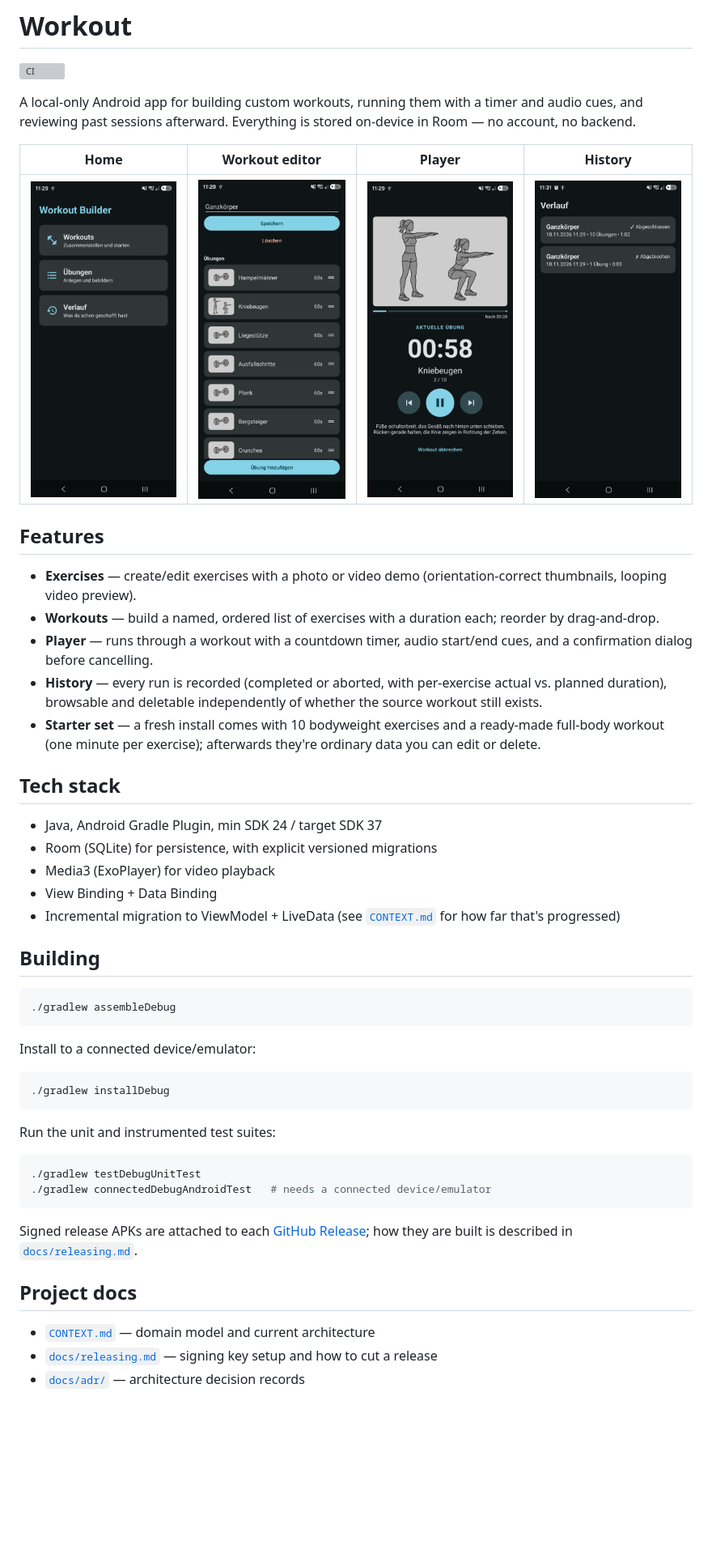
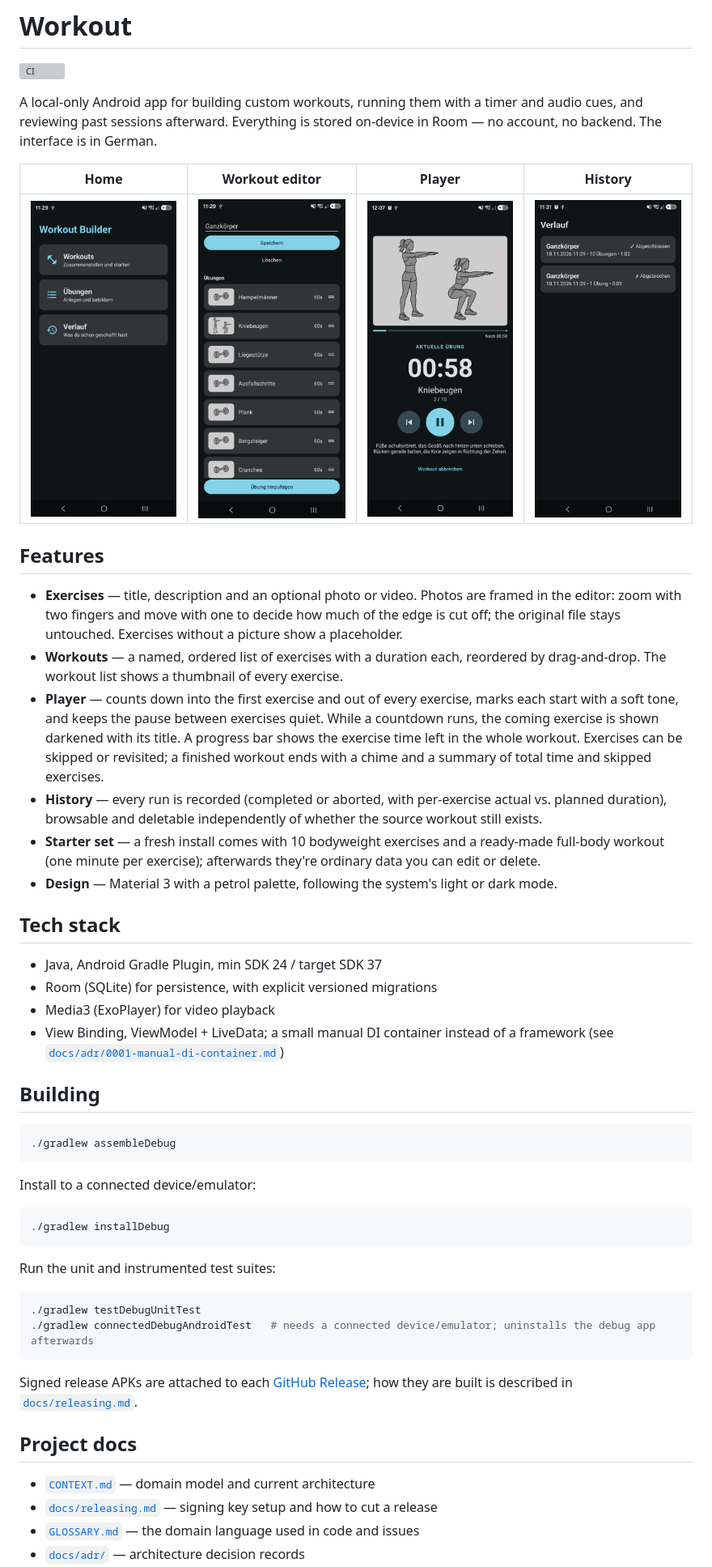
Before and after one commit to bettinawoste-wq/Workout, a Markdown page: README.md, the part around one of its changes. Shown at 81% size. Rendered like a GitHub page; pictures changed too: docs/screenshots/player.png; blank space fills up the shorter version; grey boxes are pictures that could not be loaded.

Commit message:
Bring the README up to date with the current app
Describes framing, thumbnails, the player's countdowns, sounds and preview,
and the completion summary, and replaces the player screenshot with one
whose remaining time counts exercise time only.

Co-Authored-By: Claude Opus 5.5 <noreply@anthropic.com>

````diff
--- a/README.md
+++ b/README.md
@@ -4,7 +4,7 @@
 
 A local-only Android app for building custom workouts, running them with a timer and
 audio cues, and reviewing past sessions afterward. Everything is stored on-device in
-Room — no account, no backend.
+Room — no account, no backend. The interface is in German.
 
 | Home | Workout editor | Player | History |
 | :---: | :---: | :---: | :---: |
@@ -12,26 +12,31 @@ Room — no account, no backend.
 
 ## Features
 
-- **Exercises** — create/edit exercises with a photo or video demo (orientation-correct
-  thumbnails, looping video preview).
-- **Workouts** — build a named, ordered list of exercises with a duration each; reorder
-  by drag-and-drop.
-- **Player** — runs through a workout with a countdown timer, audio start/end cues, and
-  a confirmation dialog before cancelling.
+- **Exercises** — title, description and an optional photo or video. Photos are framed in
+  the editor: zoom with two fingers and move with one to decide how much of the edge is cut
+  off; the original file stays untouched. Exercises without a picture show a placeholder.
+- **Workouts** — a named, ordered list of exercises with a duration each, reordered by
+  drag-and-drop. The workout list shows a thumbnail of every exercise.
+- **Player** — counts down into the first exercise and out of every exercise, marks each
+  start with a soft tone, and keeps the pause between exercises quiet. While a countdown
+  runs, the coming exercise is shown darkened with its title. A progress bar shows the
+  exercise time left in the whole workout. Exercises can be skipped or revisited; a
+  finished workout ends with a chime and a summary of total time and skipped exercises.
 - **History** — every run is recorded (completed or aborted, with per-exercise actual vs.
   planned duration), browsable and deletable independently of whether the source workout
   still exists.
 - **Starter set** — a fresh install comes with 10 bodyweight exercises and a ready-made
   full-body workout (one minute per exercise); afterwards they're ordinary data you can
   edit or delete.
+- **Design** — Material 3 with a petrol palette, following the system's light or dark mode.
 
 ## Tech stack
 
 - Java, Android Gradle Plugin, min SDK 24 / target SDK 37
 - Room (SQLite) for persistence, with explicit versioned migrations
 - Media3 (ExoPlayer) for video playback
-- View Binding + Data Binding
-- Incremental migration to ViewModel + LiveData (see [`CONTEXT.md`](CONTEXT.md) for how far that's progressed)
+- View Binding, ViewModel + LiveData; a small manual DI container instead of a framework
+  (see [`docs/adr/0001-manual-di-container.md`](docs/adr/0001-manual-di-container.md))
 
 ## Building
 
@@ -49,7 +54,7 @@ Run the unit and instrumented test suites:
 
 ```bash
 ./gradlew testDebugUnitTest
-./gradlew connectedDebugAndroidTest   # needs a connected device/emulator
+./gradlew connectedDebugAndroidTest   # needs a connected device/emulator; uninstalls the debug app afterwards
 ```
 
 Signed release APKs are attached to each [GitHub Release](https://github.com/bettinawoste-wq/Workout/releases); how they are built
@@ -59,4 +64,5 @@ is described in [`docs/releasing.md`](docs/releasing.md).
 
 - [`CONTEXT.md`](CONTEXT.md) — domain model and current architecture
 - [`docs/releasing.md`](docs/releasing.md) — signing key setup and how to cut a release
+- [`GLOSSARY.md`](GLOSSARY.md) — the domain language used in code and issues
 - [`docs/adr/`](docs/adr/) — architecture decision records
````
Also changed, not shown: other parts of README.md (+1 -0 lines).
